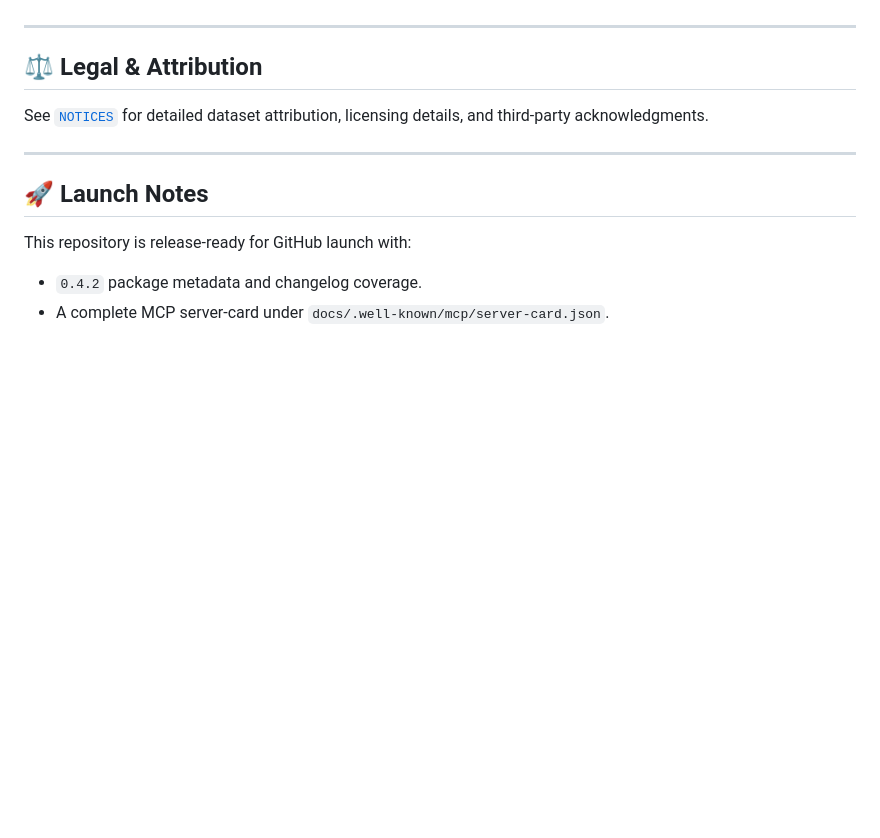
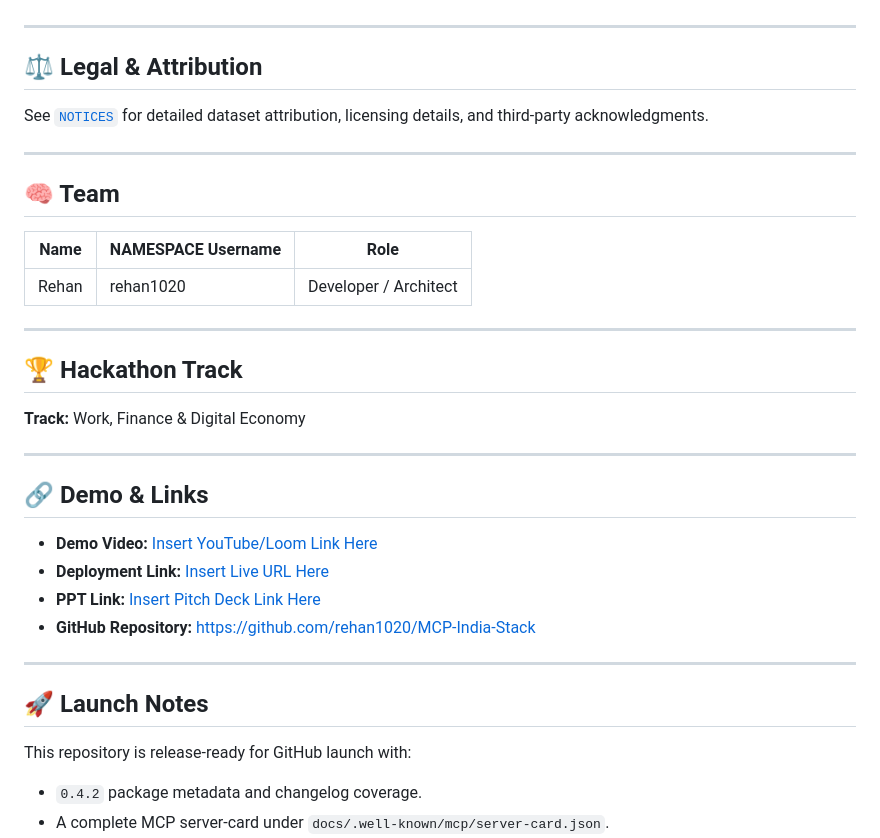
Before and after one commit to rehan1020/MCP-India-Stack, a Markdown page: README.md, the part around one of its changes. GitHub-like rendering; blank space fills up the shorter version.

```diff
--- a/README.md
+++ b/README.md
@@ -182,6 +226,29 @@ See [`NOTICES`](NOTICES) for detailed dataset attribution, licensing details, an
 
 ---
 
+## 🧠 Team
+
+| Name | NAMESPACE Username | Role |
+|---|---|---|
+| Rehan | rehan1020 | Developer / Architect |
+
+---
+
+## 🏆 Hackathon Track
+
+**Track:** Work, Finance & Digital Economy
+
+---
+
+## 🔗 Demo & Links
+
+- **Demo Video:** [Insert YouTube/Loom Link Here](#)
+- **Deployment Link:** [Insert Live URL Here](#)
+- **PPT Link:** [Insert Pitch Deck Link Here](#)
+- **GitHub Repository:** [https://github.com/rehan1020/MCP-India-Stack](https://github.com/rehan1020/MCP-India-Stack)
+
+---
+
 ## 🚀 Launch Notes
 
 This repository is release-ready for GitHub launch with:
```
Also changed, not shown: other parts of README.md (+45 -1 lines).
